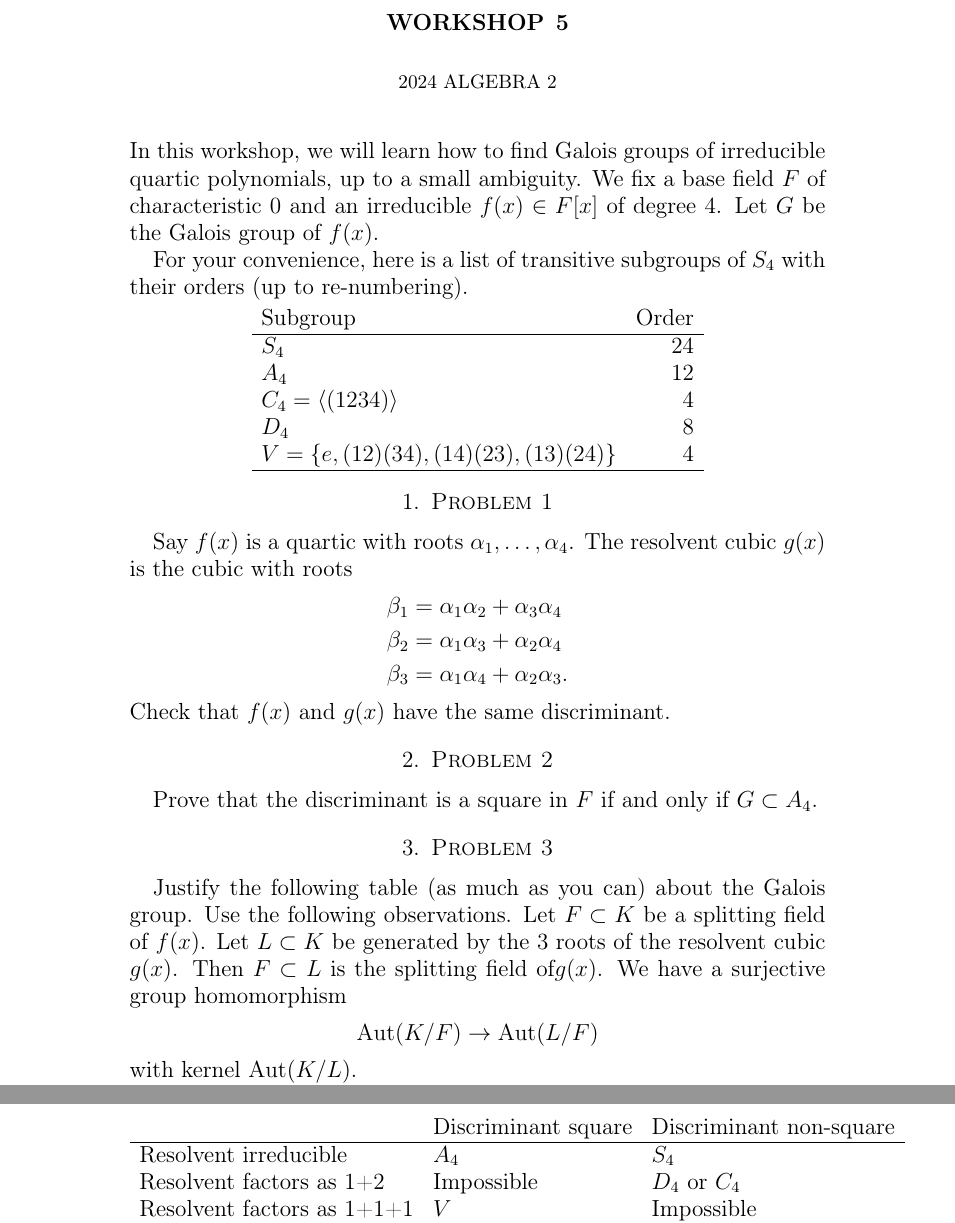
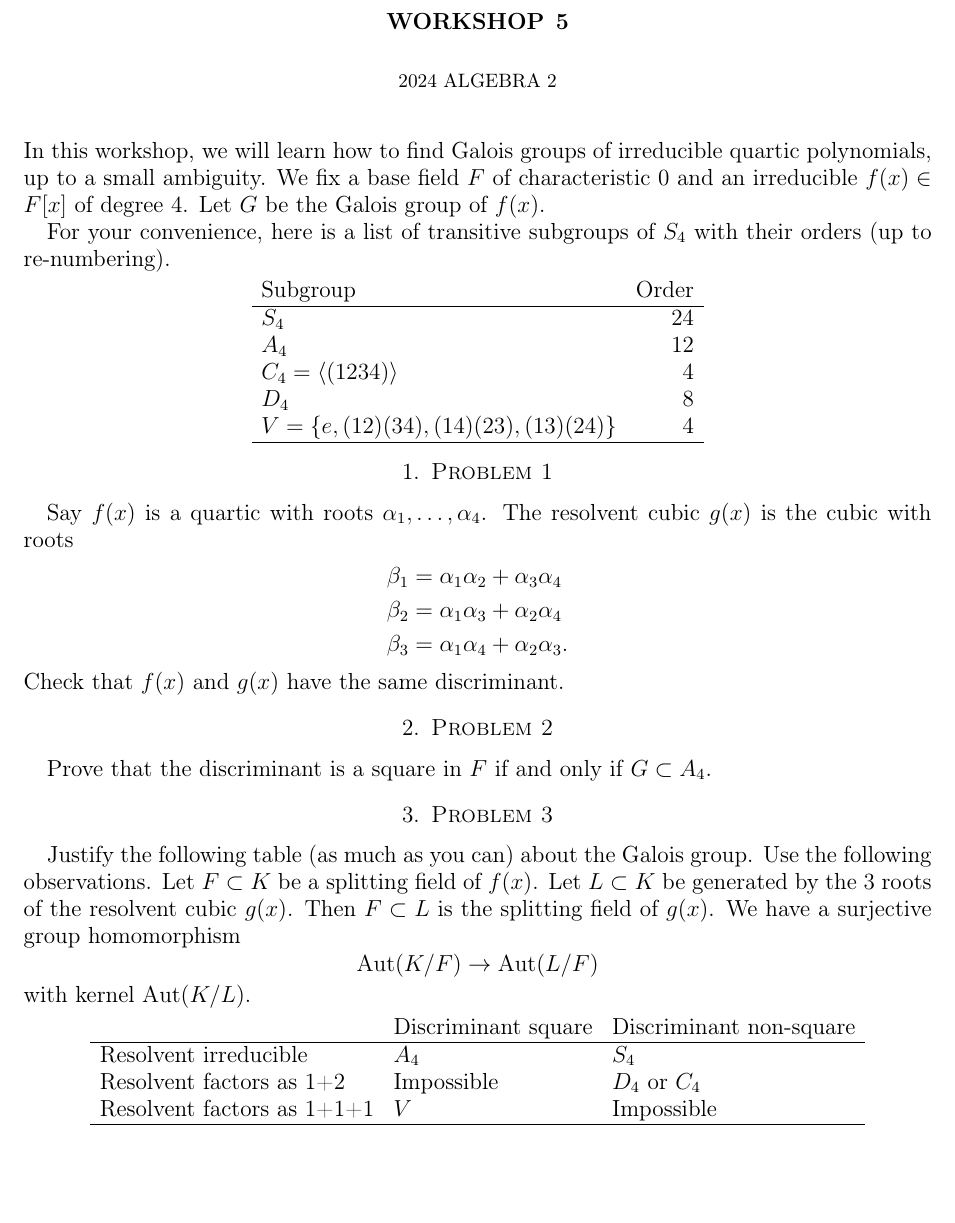
Before and after one commit to deopurkar/2024algebra2p, a LaTeX paper (workshops/ws05.tex): two parts of pages 1 and 2 of 2 before the commit and part of the page after it, the two joined at a grey line, cut so that both start at the same text, the shorter picture padded with empty space. Compiled offline with pdfLaTeX.

Commit message:
Fit workshop 5  in one page.

```diff
--- a/workshops/ws05.tex
+++ b/workshops/ws05.tex
@@ -13,6 +13,7 @@
 \usepackage{amssymb}
 \usepackage{capt-of}
 \usepackage{hyperref}
+\usepackage{fullpage}
 \author{2024 Algebra 2}
 \date{}
 \title{Workshop 5}
@@ -45,7 +46,7 @@ Subgroup & Order\\
 \end{tabular}
 \end{center}
 \section{Problem 1}
-\label{sec:org1b6aedd}
+\label{sec:orgc11a661}
 
 Say \(f(x)\) is a quartic with roots \(\alpha_1, \dots, \alpha_4\).
 The resolvent cubic \(g(x)\) is the cubic with roots
@@ -56,17 +57,17 @@ The resolvent cubic \(g(x)\) is the cubic with roots
 \end{align*}
 Check that \(f(x)\) and \(g(x)\) have the same discriminant.
 \section{Problem 2}
-\label{sec:orgdb45c0e}
+\label{sec:org7e856fe}
 
 Prove that the discriminant is a square in \(F\) if and only if \(G \subset A_4\).
 \section{Problem 3}
-\label{sec:orgfec877a}
+\label{sec:org89b3e8f}
 
 Justify the following table (as much as you can) about the Galois group.
 Use the following observations.
 Let \(F \subset K\) be a splitting field of \(f(x)\).
 Let \(L \subset K\) be generated by the 3 roots of the resolvent cubic \(g(x)\).
-Then \(F \subset L\) is the splitting field of\(g(x)\).
+Then \(F \subset L\) is the splitting field of \(g(x)\).
 We have a surjective group homomorphism
 \[ \operatorname{Aut}(K/F) \to \operatorname{Aut}(L/F)\]
 with kernel \(\operatorname{Aut}(K/L)\).
```
Also changed, not shown: workshops/ws05.pdf, workshops/ws05.tex (2 more changed lines).
